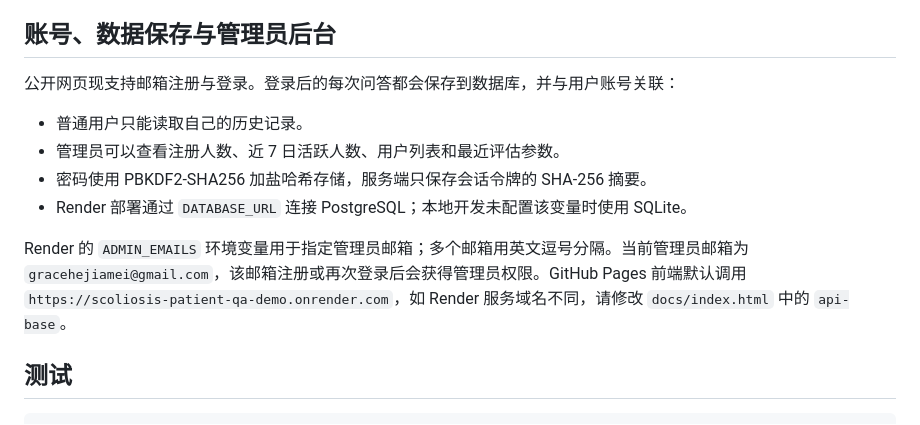
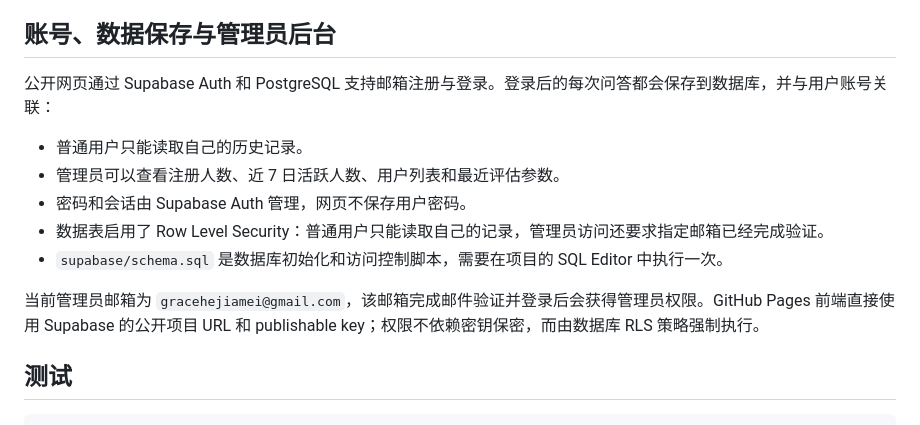
Before and after one commit to gracehejiamei09275/scoliosis-patient-qa-demo, a Markdown page: README.md, the part around the change. GitHub-like rendering.

Commit message:
Document the Supabase account backend

```diff
--- a/README.md
+++ b/README.md
@@ -54,14 +54,15 @@ python3 -m src.pipeline
 
 ## 账号、数据保存与管理员后台
 
-公开网页现支持邮箱注册与登录。登录后的每次问答都会保存到数据库，并与用户账号关联：
+公开网页通过 Supabase Auth 和 PostgreSQL 支持邮箱注册与登录。登录后的每次问答都会保存到数据库，并与用户账号关联：
 
 - 普通用户只能读取自己的历史记录。
 - 管理员可以查看注册人数、近 7 日活跃人数、用户列表和最近评估参数。
-- 密码使用 PBKDF2-SHA256 加盐哈希存储，服务端只保存会话令牌的 SHA-256 摘要。
-- Render 部署通过 `DATABASE_URL` 连接 PostgreSQL；本地开发未配置该变量时使用 SQLite。
+- 密码和会话由 Supabase Auth 管理，网页不保存用户密码。
+- 数据表启用了 Row Level Security：普通用户只能读取自己的记录，管理员访问还要求指定邮箱已经完成验证。
+- `supabase/schema.sql` 是数据库初始化和访问控制脚本，需要在项目的 SQL Editor 中执行一次。
 
-Render 的 `ADMIN_EMAILS` 环境变量用于指定管理员邮箱；多个邮箱用英文逗号分隔。当前管理员邮箱为 `gracehejiamei@gmail.com`，该邮箱注册或再次登录后会获得管理员权限。GitHub Pages 前端默认调用 `https://scoliosis-patient-qa-demo.onrender.com`，如 Render 服务域名不同，请修改 `docs/index.html` 中的 `api-base`。
+当前管理员邮箱为 `gracehejiamei@gmail.com`，该邮箱完成邮件验证并登录后会获得管理员权限。GitHub Pages 前端直接使用 Supabase 的公开项目 URL 和 publishable key；权限不依赖密钥保密，而由数据库 RLS 策略强制执行。
 
 ## 测试
 
```
